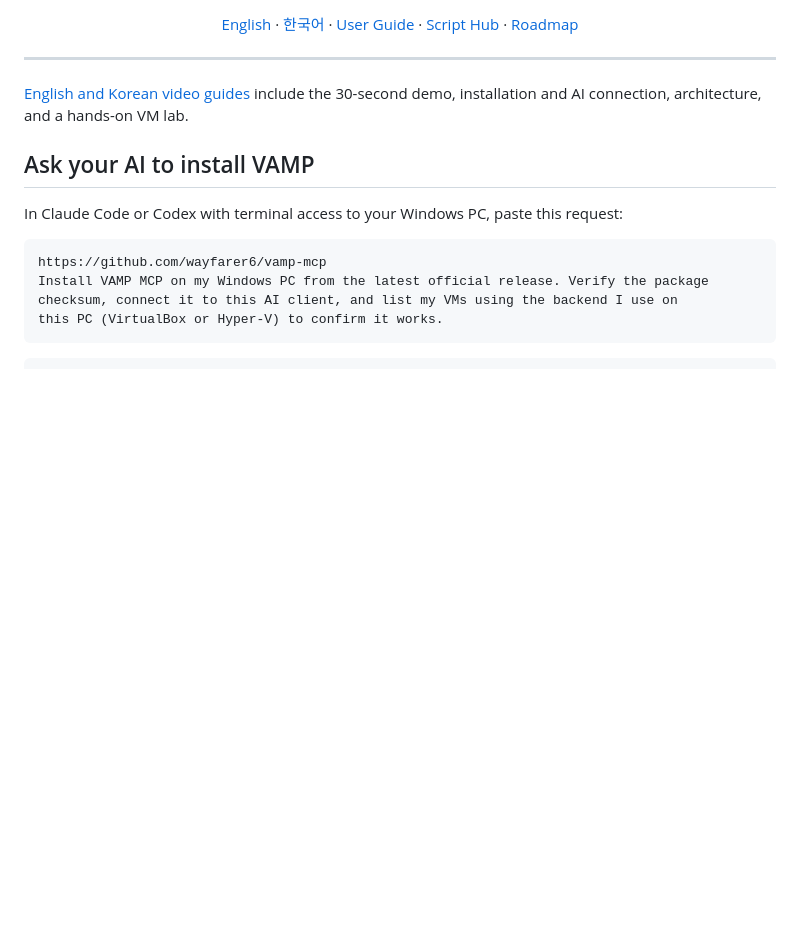
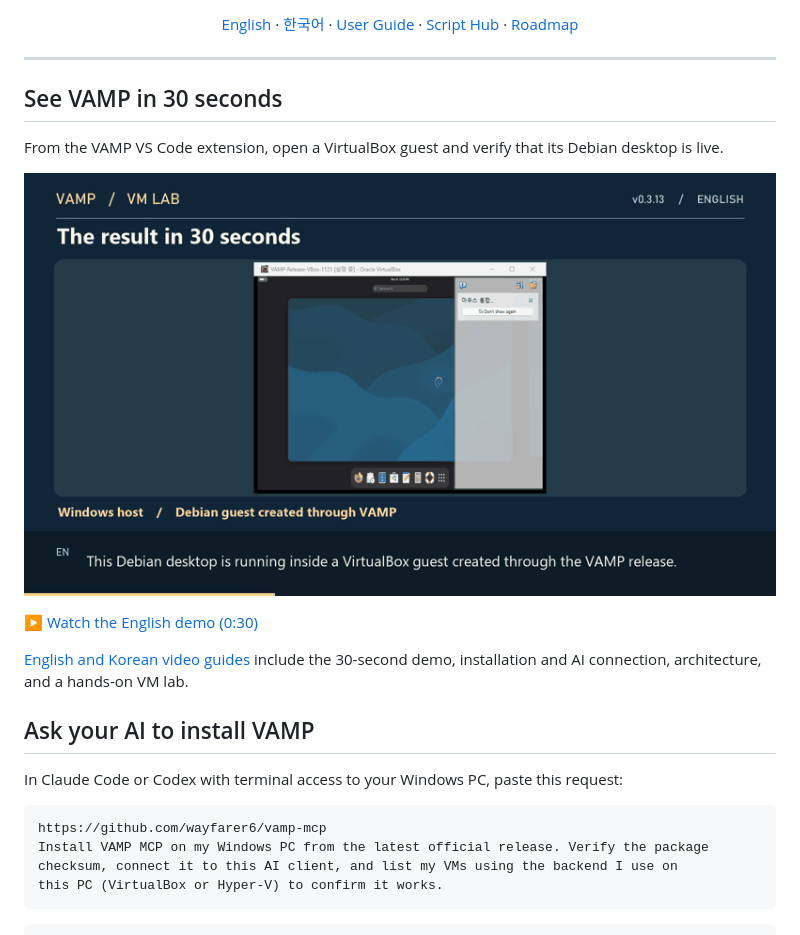
Before and after one commit to wayfarer6/vamp-mcp, a Markdown page: README.md, the part around one of its changes. GitHub-like rendering; pictures changed too: docs/media/vamp-demo-preview-en.gif (added); blank space fills up the shorter version.

```diff
--- a/README.md
+++ b/README.md
@@ -20,6 +21,14 @@
 </p>
 
 ---
+
+## See VAMP in 30 seconds
+
+From the VAMP VS Code extension, open a VirtualBox guest and verify that its Debian desktop is live.
+
+[![Demo preview: open a VirtualBox guest by name and verify its live Debian desktop in VAMP](docs/media/vamp-demo-preview-en.gif)](https://raw.githubusercontent.com/wayfarer6/vamp-mcp/main/docs/media/vamp-result-en.mp4)
+
+[▶ Watch the English demo (0:30)](https://raw.githubusercontent.com/wayfarer6/vamp-mcp/main/docs/media/vamp-result-en.mp4)
 
 [English and Korean video guides](docs/VM_LAB.md) include the 30-second demo, installation and AI connection, architecture, and a hands-on VM lab.
 
```
Also changed, not shown: other parts of README.md (+1 -0 lines), README.ko.md (+9 -0 lines), docs/media/vamp-demo-preview-ko.gif (added), 6 other files.
